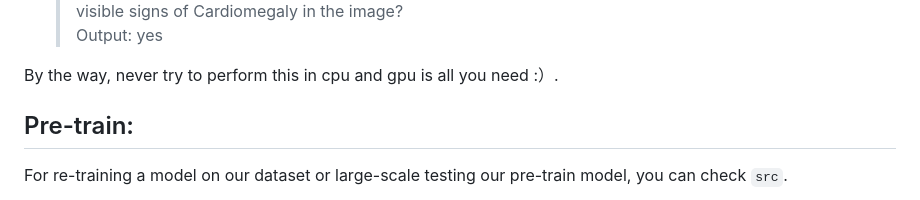
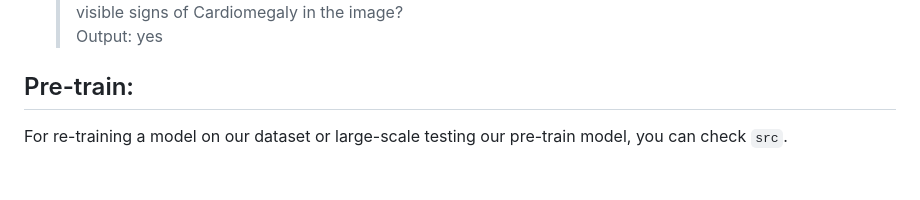
Before and after one commit to Hekang001/FusionMed, a Markdown page: README.md, the part around the change. Rendered like a GitHub page; blank space fills up the shorter version.

````diff
--- a/README.md
+++ b/README.md
@@ -20,8 +20,6 @@ Feel free to modify it as you want.
 
     > Input: <img src="fig/2.jpg" style="width:15px;"/> Can you identify any visible signs of Cardiomegaly in the image?
     > Output: yes
-
-By the way, never try to perform this in cpu and gpu is all you need :）.
 
 ## Pre-train:
 For re-training a model on our dataset or large-scale testing our pre-train model, you can check ```src```.
````
